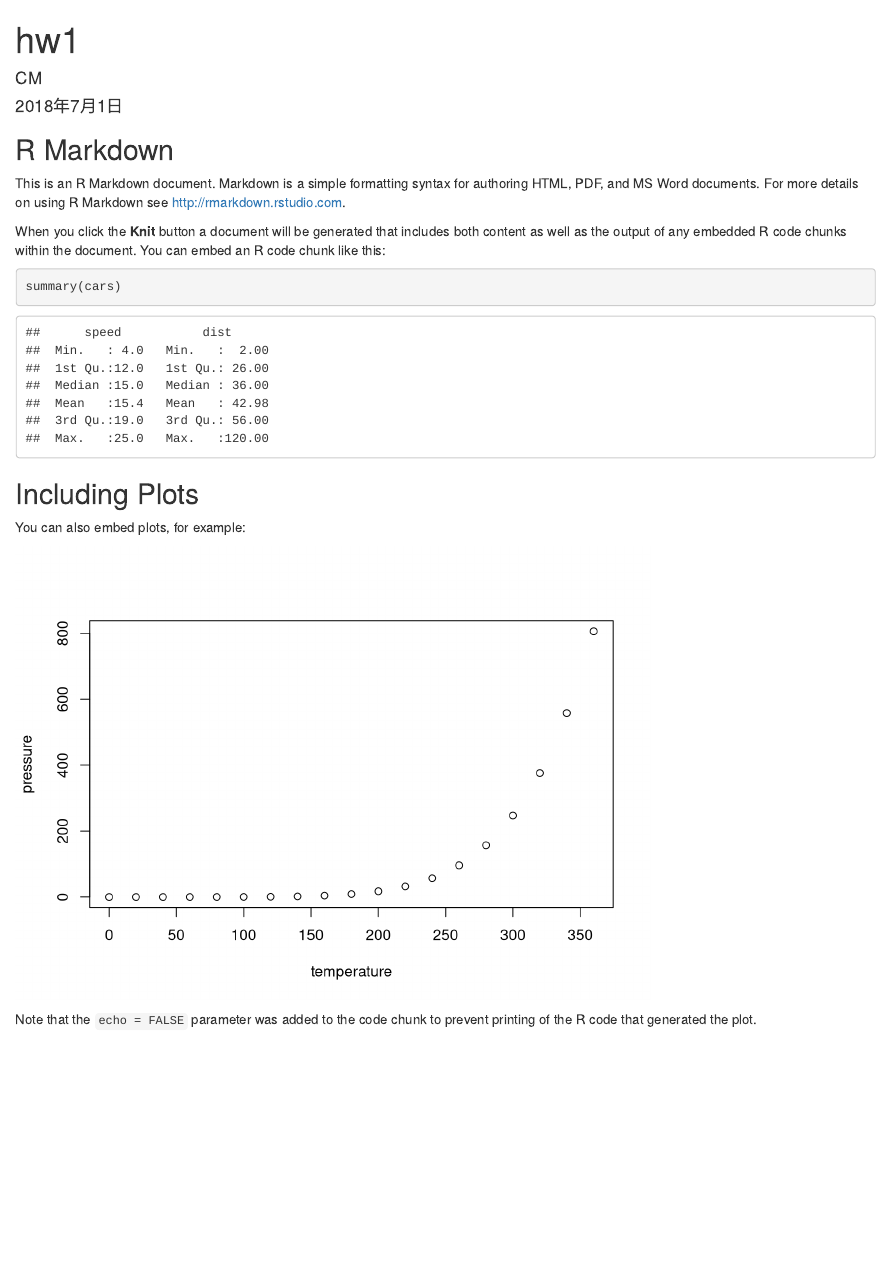
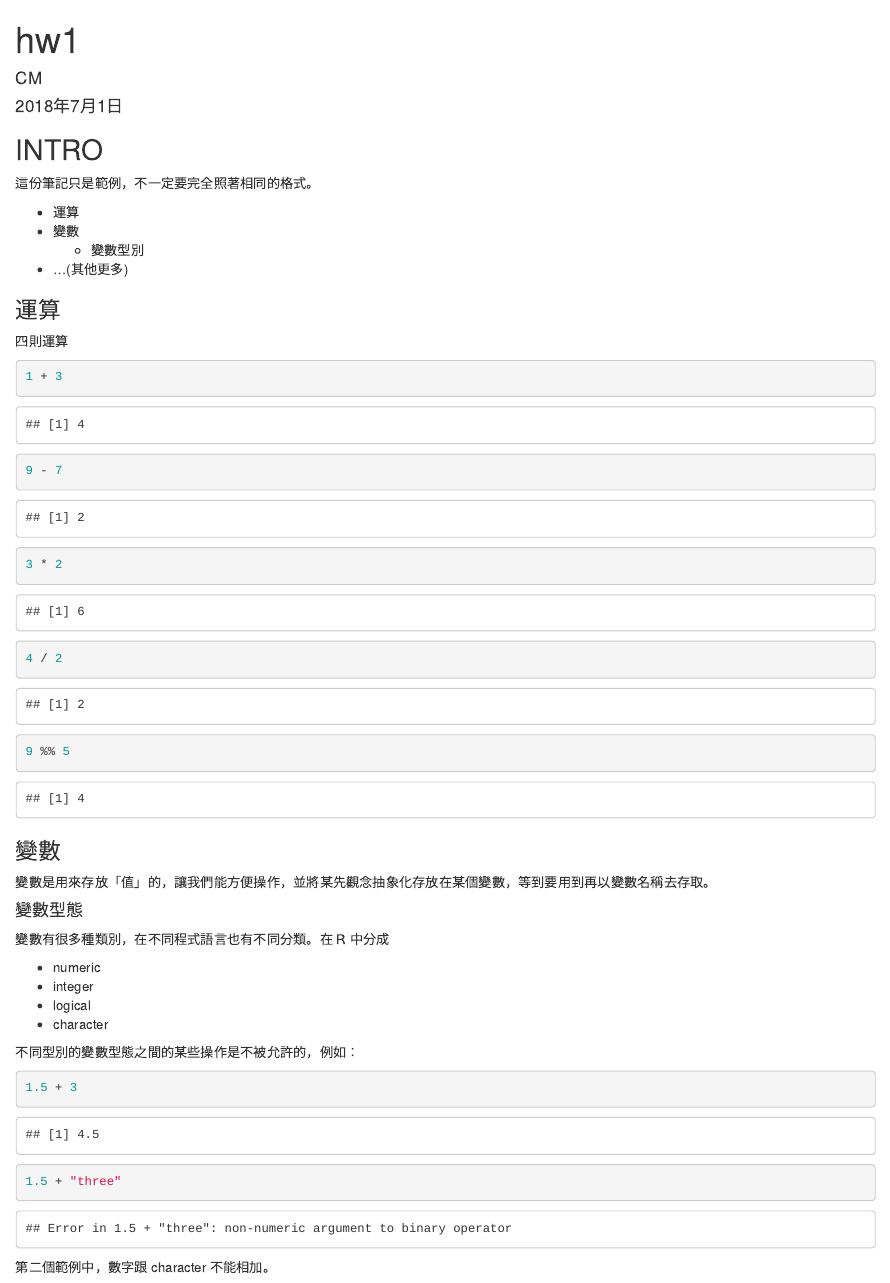
Before and after one commit to NTU-CSX-DataScience/106Summer, an R Markdown document (week1/hw1.Rmd): the page in a window 1100 px wide, from its top. Rendered offline with R 4.5, knitr and Pandoc, with nearby package versions.

````diff
--- a/week1/hw1.Rmd
+++ b/week1/hw1.Rmd
@@ -9,22 +9,44 @@
 knitr::opts_chunk$set(echo = TRUE)
 ```
 
-## R Markdown
+## INTRO
 
-This is an R Markdown document. Markdown is a simple formatting syntax for authoring HTML, PDF, and MS Word documents. For more details on using R Markdown see <http://rmarkdown.rstudio.com>.
+這份筆記只是範例，不一定要完全照著相同的格式。
 
-When you click the **Knit** button a document will be generated that includes both content as well as the output of any embedded R code chunks within the document. You can embed an R code chunk like this:
+* 運算
+* 變數
+    + 變數型別
+* ...(其他更多)
 
-```{r cars}
-summary(cars)
+
+### 運算
+
+四則運算
+```{r}
+1 + 3
+9 - 7
+3 * 2
+4 / 2
+9 %% 5
 ```
 
-## Including Plots
+### 變數
+變數是用來存放「值」的，讓我們能方便操作，並將某先觀念抽象化存放在某個變數，等到要用到再以變數名稱去存取。
 
-You can also embed plots, for example:
+#### 變數型態
+變數有很多種類別，在不同程式語言也有不同分類。在 R 中分成
 
-```{r pressure, echo=FALSE}
-plot(pressure)
+- numeric
+- integer
+- logical
+- character
+
+不同型別的變數型態之間的某些操作是不被允許的，例如：
+
+```{r}
+1.5 + 3
 ```
-
-Note that the `echo = FALSE` parameter was added to the code chunk to prevent printing of the R code that generated the plot.
+```{r error=T}
+1.5 + "three"
+```
+第二個範例中，數字跟 character 不能相加。
````
Also changed, not shown: week1/hw1.html (added), 1 other file.
